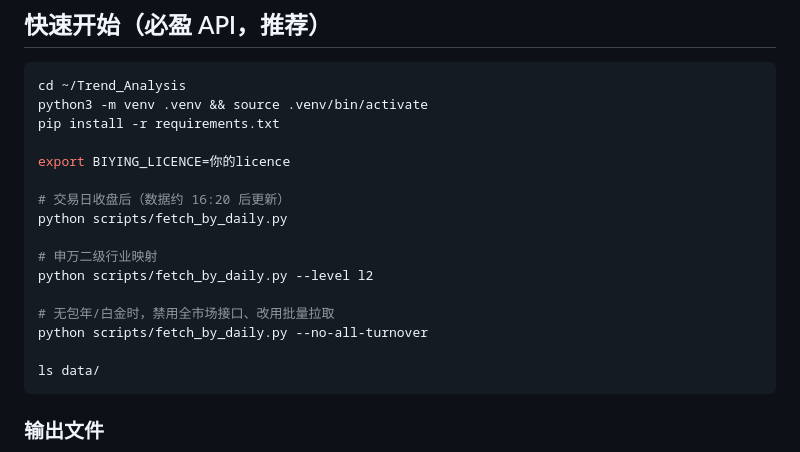
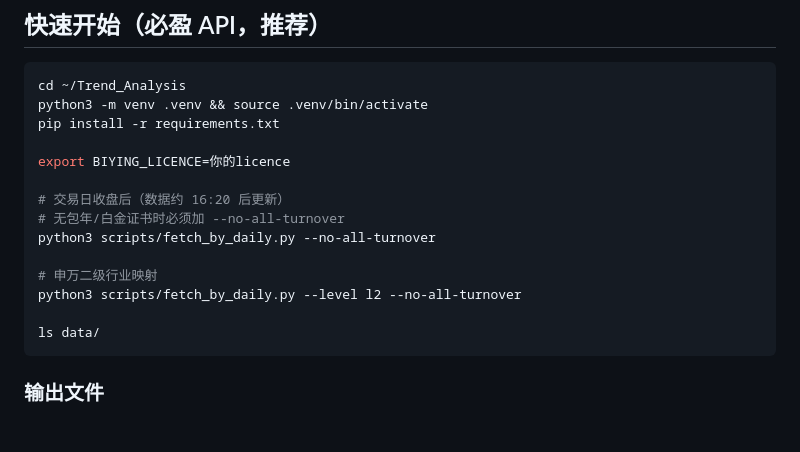
Before and after one commit to Austin-Wang-1993/Trend_Analysis, a Markdown page: README.md, the part around the change. GitHub-like rendering; blank space fills up the shorter version.

Commit message:
docs: use python3 in Biying quick start commands
Co-authored-by: Austin-Wang-1993 <Austin-Wang-1993@users.noreply.github.com>

````diff
--- a/README.md
+++ b/README.md
@@ -23,13 +23,11 @@ pip install -r requirements.txt
 export BIYING_LICENCE=你的licence
 
 # 交易日收盘后（数据约 16:20 后更新）
-python scripts/fetch_by_daily.py
+# 无包年/白金证书时必须加 --no-all-turnover
+python3 scripts/fetch_by_daily.py --no-all-turnover
 
 # 申万二级行业映射
-python scripts/fetch_by_daily.py --level l2
-
-# 无包年/白金时，禁用全市场接口、改用批量拉取
-python scripts/fetch_by_daily.py --no-all-turnover
+python3 scripts/fetch_by_daily.py --level l2 --no-all-turnover
 
 ls data/
 ```
````
